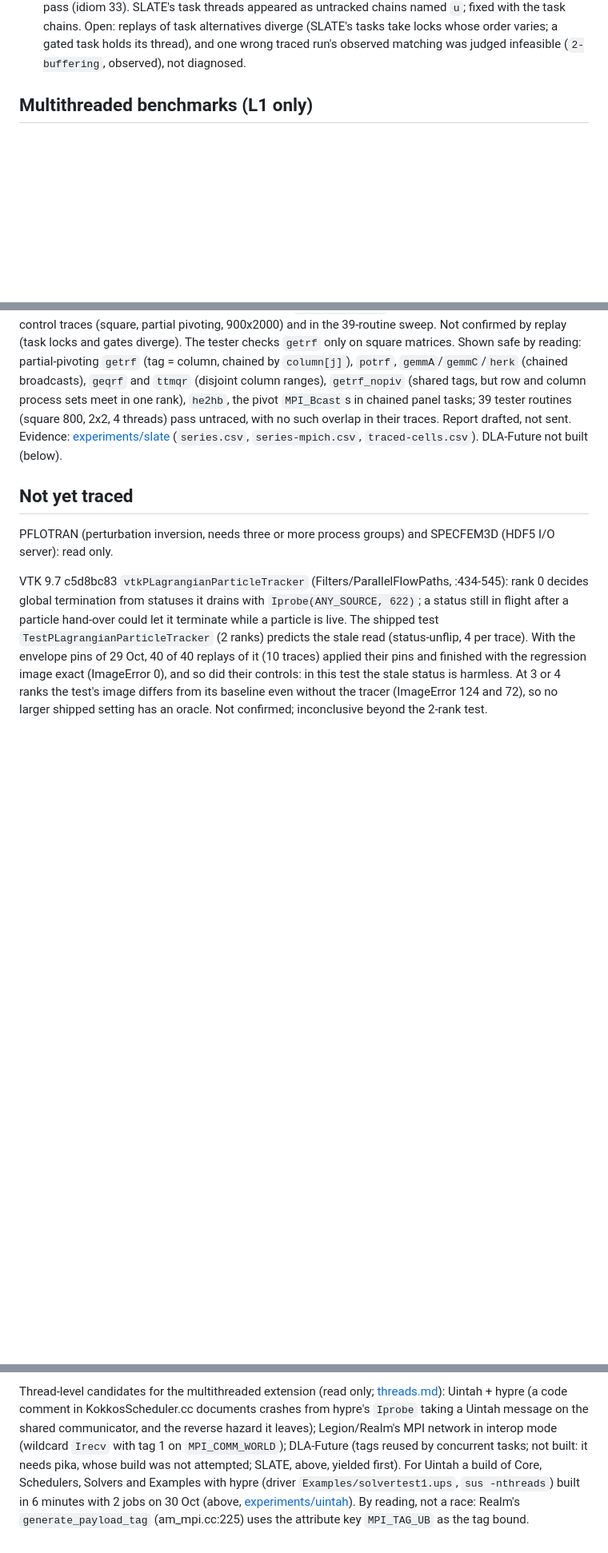
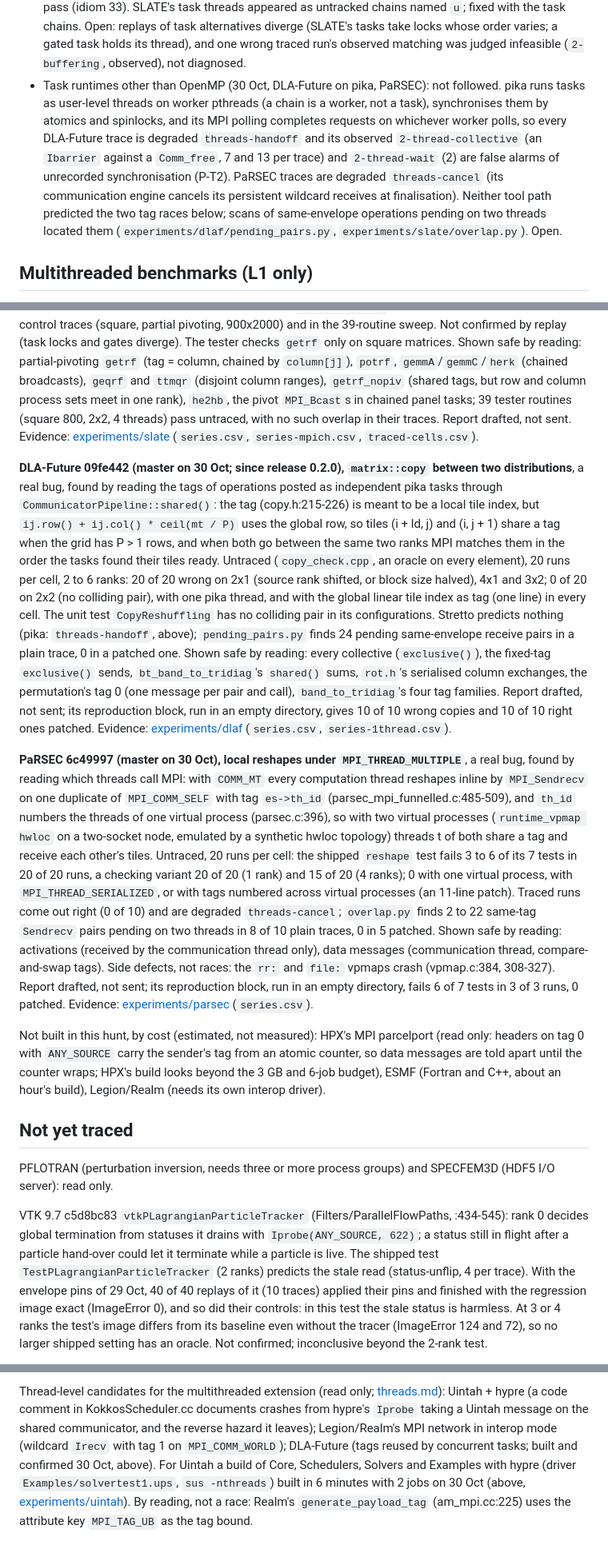
Before and after one commit to focs-lab/stretto, a Markdown page: docs/findings.md, 3 parts joined by grey strips. Shown at 80% size. Drawn GitHub-style; blank space fills up the shorter version.

Commit message:
docs: Record the DLA-Future and PaRSEC tag races
Both are new multithreaded matching races of the kind SLATE's and
Uintah's were: two tasks or threads of one process with operations of
one tag on one communicator that nothing orders. findings.md gains an
entry for each with its series, controls, clean-room result and the
sites shown safe, the targets skipped by cost, and a tool entry: task
runtimes other than OpenMP are not followed, so pika traces degrade
to threads-handoff with false observed thread classes, PaRSEC traces
to threads-cancel, and neither race was predicted.

```diff
--- a/docs/findings.md
+++ b/docs/findings.md
@@ -122,6 +122,15 @@ with the hunt notes, outside this repository.
   fixed with the task chains. Open: replays of task alternatives diverge (SLATE's tasks take
   locks whose order varies; a gated task holds its thread), and one wrong traced run's observed
   matching was judged infeasible (`2-buffering`, observed), not diagnosed.
+- Task runtimes other than OpenMP (30 Oct, DLA-Future on pika, PaRSEC): not followed. pika runs
+  tasks as user-level threads on worker pthreads (a chain is a worker, not a task), synchronises
+  them by atomics and spinlocks, and its MPI polling completes requests on whichever worker polls,
+  so every DLA-Future trace is degraded `threads-handoff` and its observed `2-thread-collective`
+  (an `Ibarrier` against a `Comm_free`, 7 and 13 per trace) and `2-thread-wait` (2) are false
+  alarms of unrecorded synchronisation (P-T2). PaRSEC traces are degraded `threads-cancel` (its
+  communication engine cancels its persistent wildcard receives at finalisation). Neither tool
+  path predicted the two tag races below; scans of same-envelope operations pending on two threads
+  located them (`experiments/dlaf/pending_pairs.py`, `experiments/slate/overlap.py`). Open.
 
 ## Multithreaded benchmarks (L1 only)
 
@@ -198,7 +207,47 @@ the pivot `MPI_Bcast`s in chained panel tasks; 39 tester routines (square 800, 2
 pass untraced, with no such overlap in their traces. Report drafted, not sent. Evidence:
 [experiments/slate](../experiments/slate/README.md) (`series.csv`, `series-mpich.csv`,
 `traced-cells.csv`).
-DLA-Future not built (below).
+
+**DLA-Future 09fe442 (master on 30 Oct; since release 0.2.0), `matrix::copy` between two
+distributions**, a real bug, found by reading the tags of operations posted as independent pika
+tasks through `CommunicatorPipeline::shared()`: the tag (copy.h:215-226) is meant to be a local
+tile index, but `ij.row() + ij.col() * ceil(mt / P)` uses the global row, so tiles (i + ld, j)
+and (i, j + 1) share a tag when the grid has P > 1 rows, and when both go between the same two
+ranks MPI matches them in the order the tasks found their tiles ready. Untraced (`copy_check.cpp`,
+an oracle on every element), 20 runs per cell, 2 to 6 ranks: 20 of 20 wrong on 2x1 (source rank
+shifted, or block size halved), 4x1 and 3x2; 0 of 20 on 2x2 (no colliding pair), with one pika
+thread, and with the global linear tile index as tag (one line) in every cell. The unit test
+`CopyReshuffling` has no colliding pair in its configurations. Stretto predicts nothing (pika:
+`threads-handoff`, above); `pending_pairs.py` finds 24 pending same-envelope receive pairs in a
+plain trace, 0 in a patched one. Shown safe by reading: every collective (`exclusive()`), the
+fixed-tag `exclusive()` sends, `bt_band_to_tridiag`'s `shared()` sums, `rot.h`'s serialised
+column exchanges, the permutation's tag 0 (one message per pair and call), `band_to_tridiag`'s
+four tag families. Report drafted, not sent; its reproduction block, run in an empty directory,
+gives 10 of 10 wrong copies and 10 of 10 right ones patched. Evidence:
+[experiments/dlaf](../experiments/dlaf/README.md) (`series.csv`, `series-1thread.csv`).
+
+**PaRSEC 6c49997 (master on 30 Oct), local reshapes under `MPI_THREAD_MULTIPLE`**, a real bug,
+found by reading which threads call MPI: with `COMM_MT` every computation thread reshapes
+inline by `MPI_Sendrecv` on one duplicate of `MPI_COMM_SELF` with tag `es->th_id`
+(parsec_mpi_funnelled.c:485-509), and `th_id` numbers the threads of one virtual process
+(parsec.c:396), so with two virtual processes (`runtime_vpmap hwloc` on a two-socket node,
+emulated by a synthetic hwloc topology) threads t of both share a tag and receive each other's
+tiles. Untraced, 20 runs per cell: the shipped `reshape` test fails 3 to 6 of its 7 tests in 20
+of 20 runs, a checking variant 20 of 20 (1 rank) and 15 of 20 (4 ranks); 0 with one virtual
+process, with `MPI_THREAD_SERIALIZED`, or with tags numbered across virtual processes (an
+11-line patch). Traced runs come out right (0 of 10) and are degraded `threads-cancel`;
+`overlap.py` finds 2 to 22 same-tag `Sendrecv` pairs pending on two threads in 8 of 10 plain
+traces, 0 in 5 patched. Shown safe by reading: activations (received by the communication
+thread only), data messages (communication thread, compare-and-swap tags). Side defects, not
+races: the `rr:` and `file:` vpmaps crash (vpmap.c:384, 308-327). Report drafted, not sent; its
+reproduction block, run in an empty directory, fails 6 of 7 tests in 3 of 3 runs, 0 patched.
+Evidence: [experiments/parsec](../experiments/parsec/README.md) (`series.csv`).
+
+Not built in this hunt, by cost (estimated, not measured): HPX's MPI parcelport (read only:
+headers on tag 0 with `ANY_SOURCE` carry the sender's tag from an atomic counter, so data
+messages are told apart until the counter wraps; HPX's build looks beyond the 3 GB and 6-job
+budget), ESMF (Fortran and C++, about an hour's build), Legion/Realm (needs its own interop
+driver).
 
 ## Not yet traced
 
@@ -225,8 +274,8 @@ analysable since the fix for cancelled receives above.
 Thread-level candidates for the multithreaded extension (read only; [threads.md](threads.md)): Uintah + hypre (a code comment in KokkosScheduler.cc documents
 crashes from hypre's `Iprobe` taking a Uintah message on the shared communicator, and the
 reverse hazard it leaves); Legion/Realm's MPI network in interop mode (wildcard `Irecv` with tag 1
-on `MPI_COMM_WORLD`); DLA-Future (tags reused by concurrent tasks; not built: it needs pika,
-whose build was not attempted; SLATE, above, yielded first). For Uintah a build of
+on `MPI_COMM_WORLD`); DLA-Future (tags reused by concurrent tasks; built and confirmed 30 Oct,
+above). For Uintah a build of
 Core, Schedulers, Solvers and Examples with hypre (driver `Examples/solvertest1.ups`, `sus
 -nthreads`) built in 6 minutes with 2 jobs on 30 Oct (above, [experiments/uintah](../experiments/uintah/README.md)). By reading, not a race: Realm's
 `generate_payload_tag` (am_mpi.cc:225) uses the attribute key `MPI_TAG_UB` as the tag bound.
```
